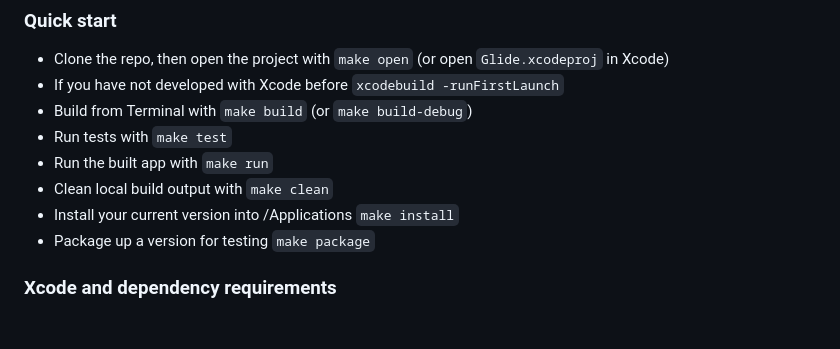
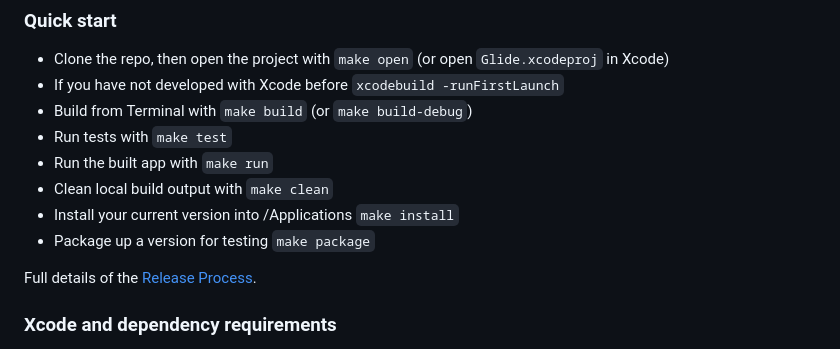
Before and after one commit to drluckyspin/glide, a Markdown page: README.md, the part around the change. GitHub-like rendering; blank space fills up the shorter version.

```diff
--- a/README.md
+++ b/README.md
@@ -50,6 +50,8 @@ You can customize which modifier keys are required from the menu bar dropdown. *
 * Install your current version into /Applications `make install`
 * Package up a version for testing `make package`
 
+Full details of the [Release Process](RELEASE.md).
+
 ### Xcode and dependency requirements
 
 * Xcode with macOS SDK support (project `LastUpgradeCheck` is `2630`)
```
Also changed, not shown: RELEASE.md (added, +127 -0 lines).
